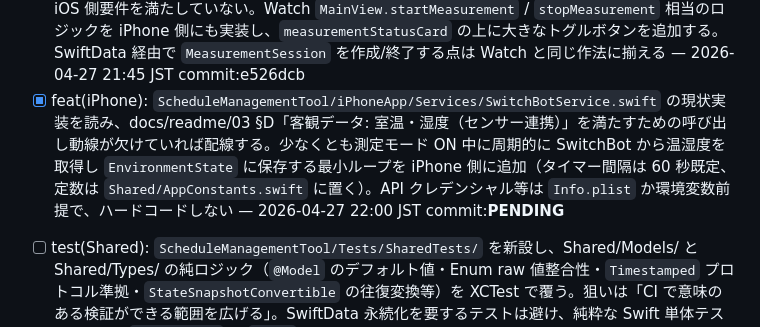
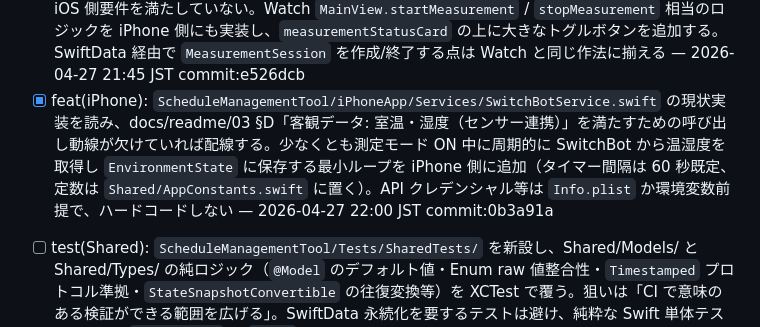
Before and after one commit to ntdrill/Schedule-Management-Tool, a Markdown page: docs/CLAUDE_DEV_BACKLOG.md, the part around the change. GitHub-like rendering.

Commit message:
docs: backlog/progress に commit sha (0b3a91a) を反映
Co-Authored-By: Claude Opus 4.7 <noreply@anthropic.com>

```diff
--- a/docs/CLAUDE_DEV_BACKLOG.md
+++ b/docs/CLAUDE_DEV_BACKLOG.md
@@ -32,7 +32,7 @@
 
 - [x] feat(Watch): `ScheduleManagementTool/WatchApp/Views/MainView.swift` の `selectedPresetId` が `@State` ローカル変数のため、アプリ再起動で期待状態の選択が失われる。`UserState` か アクティブな `MeasurementSession` に保存し、起動時に復元するよう修正。docs/readme/03 §B「期待状態・状態入力」を満たす最小実装。Shared/Models/ の既存フィールド（`UserState.expectedStateId` 等）を優先利用し、無ければモデル拡張は最小限で行う — 2026-04-27 21:32 JST commit:005e13d
 - [x] feat(iPhone): `ScheduleManagementTool/iPhoneApp/Views/DashboardView.swift` は現状ステータス表示のみで、docs/readme/03 §A「Watch/iOS共にメイン画面に大きなトグルボタンを配置」の iOS 側要件を満たしていない。Watch `MainView.startMeasurement` / `stopMeasurement` 相当のロジックを iPhone 側にも実装し、`measurementStatusCard` の上に大きなトグルボタンを追加する。SwiftData 経由で `MeasurementSession` を作成/終了する点は Watch と同じ作法に揃える — 2026-04-27 21:45 JST commit:e526dcb
-- [x] feat(iPhone): `ScheduleManagementTool/iPhoneApp/Services/SwitchBotService.swift` の現状実装を読み、docs/readme/03 §D「客観データ: 室温・湿度（センサー連携）」を満たすための呼び出し動線が欠けていれば配線する。少なくとも測定モード ON 中に周期的に SwitchBot から温湿度を取得し `EnvironmentState` に保存する最小ループを iPhone 側に追加（タイマー間隔は 60 秒既定、定数は `Shared/AppConstants.swift` に置く）。API クレデンシャル等は `Info.plist` か環境変数前提で、ハードコードしない — 2026-04-27 22:00 JST commit:__PENDING__
+- [x] feat(iPhone): `ScheduleManagementTool/iPhoneApp/Services/SwitchBotService.swift` の現状実装を読み、docs/readme/03 §D「客観データ: 室温・湿度（センサー連携）」を満たすための呼び出し動線が欠けていれば配線する。少なくとも測定モード ON 中に周期的に SwitchBot から温湿度を取得し `EnvironmentState` に保存する最小ループを iPhone 側に追加（タイマー間隔は 60 秒既定、定数は `Shared/AppConstants.swift` に置く）。API クレデンシャル等は `Info.plist` か環境変数前提で、ハードコードしない — 2026-04-27 22:00 JST commit:0b3a91a
 
 <!-- ↓↓ レンタル MacBook Pro 2020 到着までに価値を出すタスク -->
 
```
Also changed, not shown: docs/CLAUDE_DEV_PROGRESS.md (+1 -1 lines).
